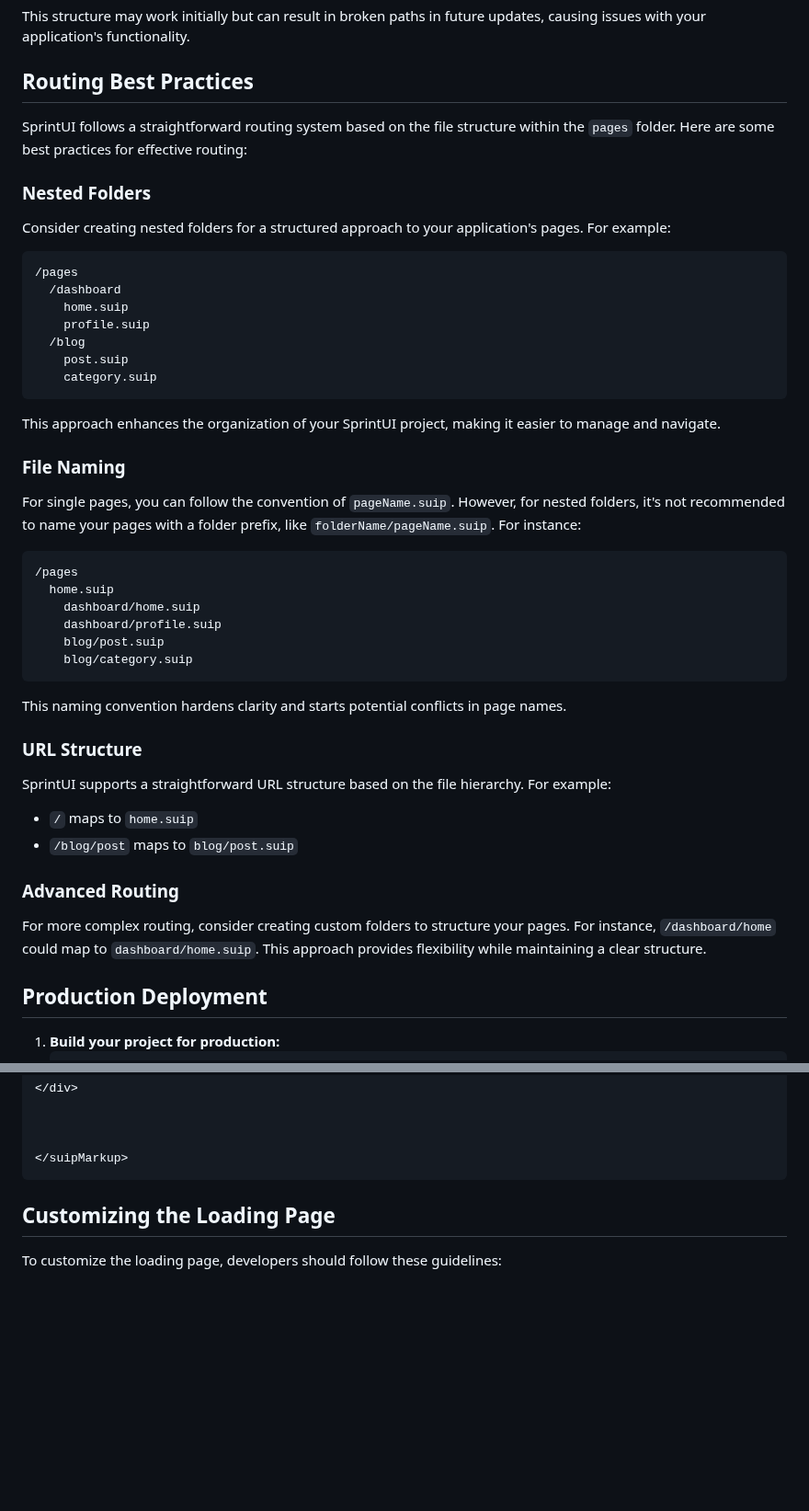
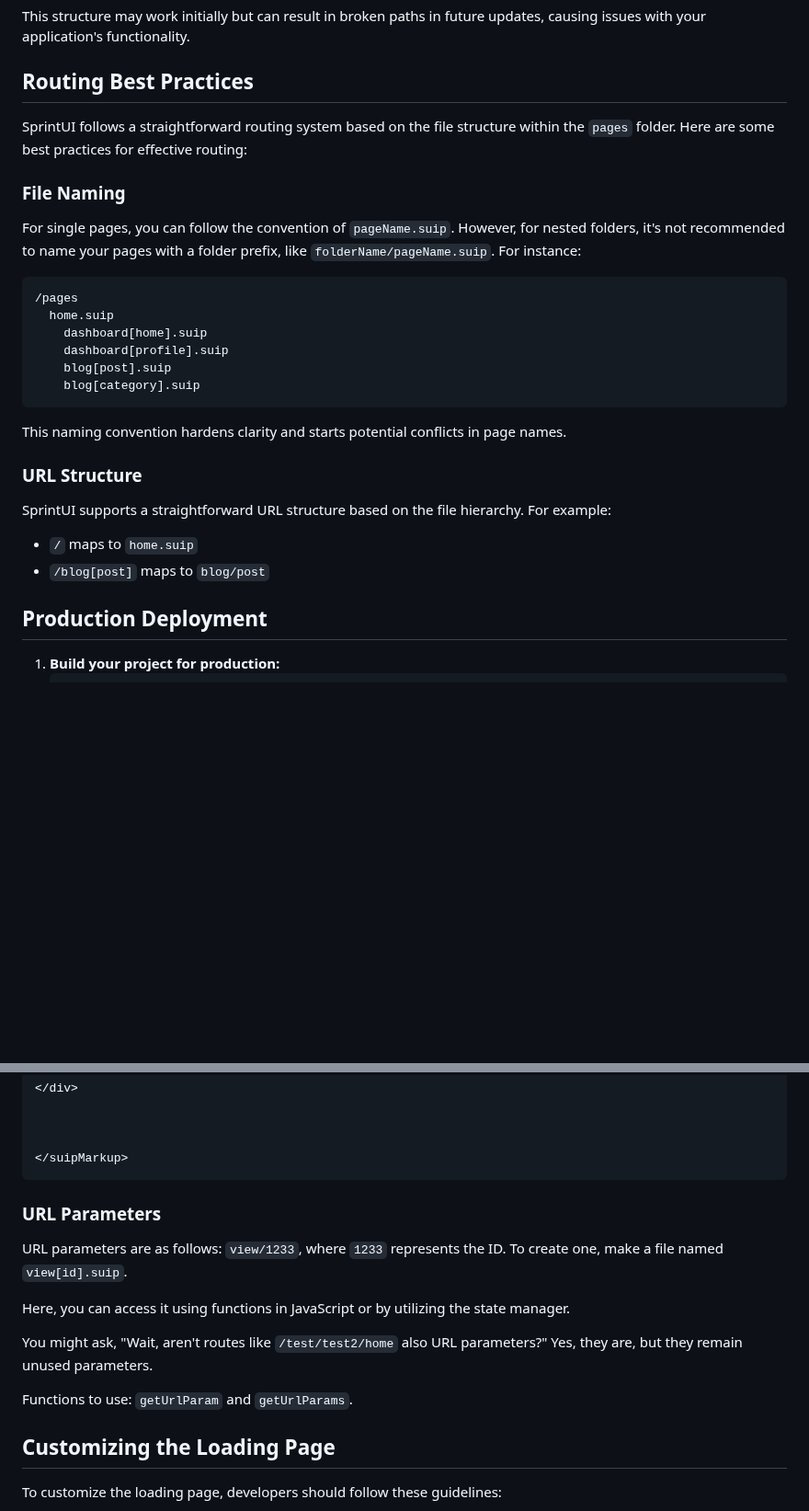
Before and after one commit to sprintui/SprintUi-Framework, a Markdown page: README.md, 2 parts joined by grey strips. Shown at 92% size. Drawn GitHub-style; blank space fills up the shorter version.

````diff
--- a/README.md
+++ b/README.md
@@ -80,22 +80,6 @@ This structure may work initially but can result in broken paths in future updat
 
 SprintUI follows a straightforward routing system based on the file structure within the `pages` folder. Here are some best practices for effective routing:
 
-### Nested Folders
-
-Consider creating nested folders for a structured approach to your application's pages. For example:
-
-```
-/pages
-  /dashboard
-    home.suip
-    profile.suip
-  /blog
-    post.suip
-    category.suip
-```
-
-This approach enhances the organization of your SprintUI project, making it easier to manage and navigate.
-
 ### File Naming
 
 For single pages, you can follow the convention of `pageName.suip`. However, for nested folders, it's not recommended to name your pages with a folder prefix, like `folderName/pageName.suip`. For instance:
@@ -103,10 +87,10 @@ For single pages, you can follow the convention of `pageName.suip`. However, for
 ```
 /pages
   home.suip
-    dashboard/home.suip
-    dashboard/profile.suip
-    blog/post.suip
-    blog/category.suip
+    dashboard[home].suip
+    dashboard[profile].suip
+    blog[post].suip
+    blog[category].suip
 ```
 
 This naming convention hardens clarity and starts potential conflicts in page names.
@@ -116,12 +100,7 @@ This naming convention hardens clarity and starts potential conflicts in page na
 SprintUI supports a straightforward URL structure based on the file hierarchy. For example:
 
 - `/` maps to `home.suip`
-- `/blog/post` maps to `blog/post.suip`
-
-### Advanced Routing
-
-For more complex routing, consider creating custom folders to structure your pages. For instance, `/dashboard/home` could map to `dashboard/home.suip`. This approach provides flexibility while maintaining a clear structure.
-
+- `/blog[post]` maps to `blog/post`
 
 ## Production Deployment
 
@@ -341,6 +320,15 @@ Example 404.slip:
 
 </suipMarkup>
 ```
+### URL Parameters
+
+URL parameters are as follows: `view/1233`, where `1233` represents the ID. To create one, make a file named `view[id].suip`.
+
+Here, you can access it using functions in JavaScript or by utilizing the state manager.
+
+You might ask, "Wait, aren't routes like `/test/test2/home` also URL parameters?" Yes, they are, but they remain unused parameters.
+
+Functions to use: `getUrlParam` and `getUrlParams`.
 
 ## Customizing the Loading Page
 
````
